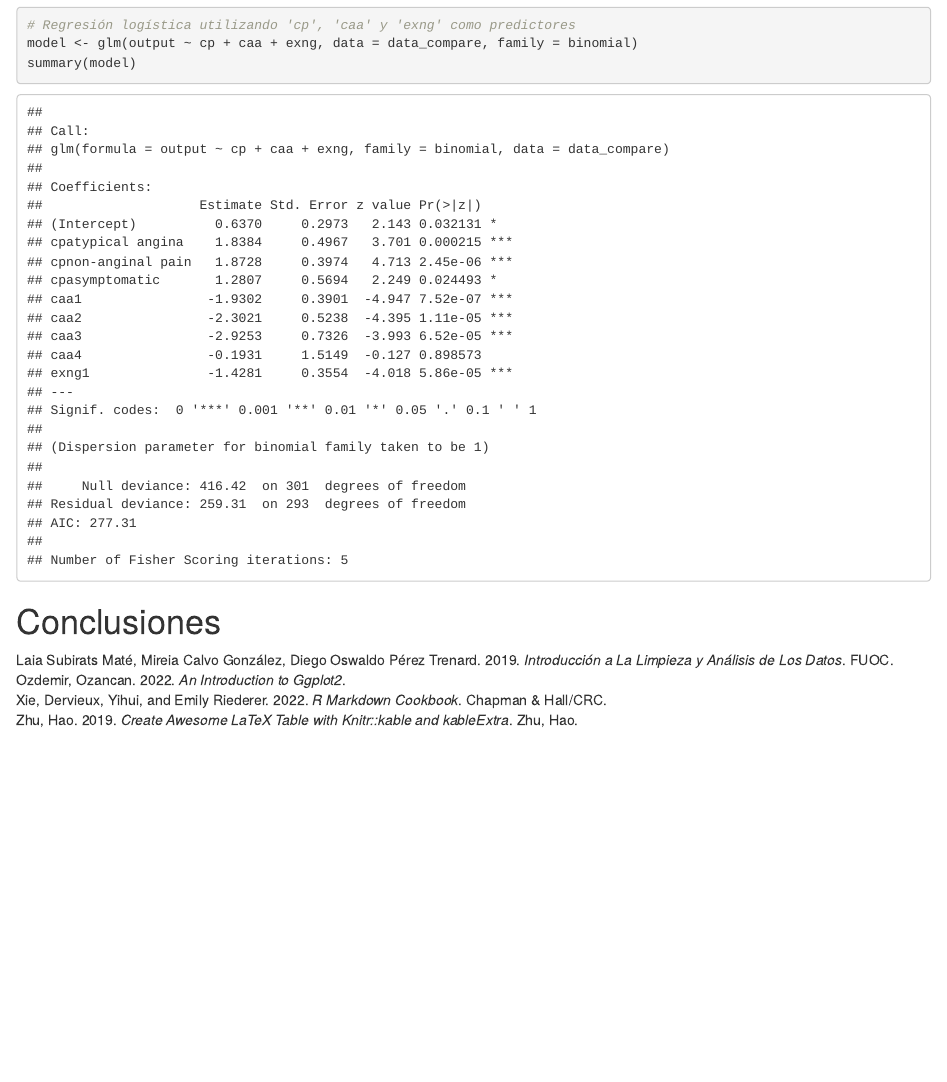
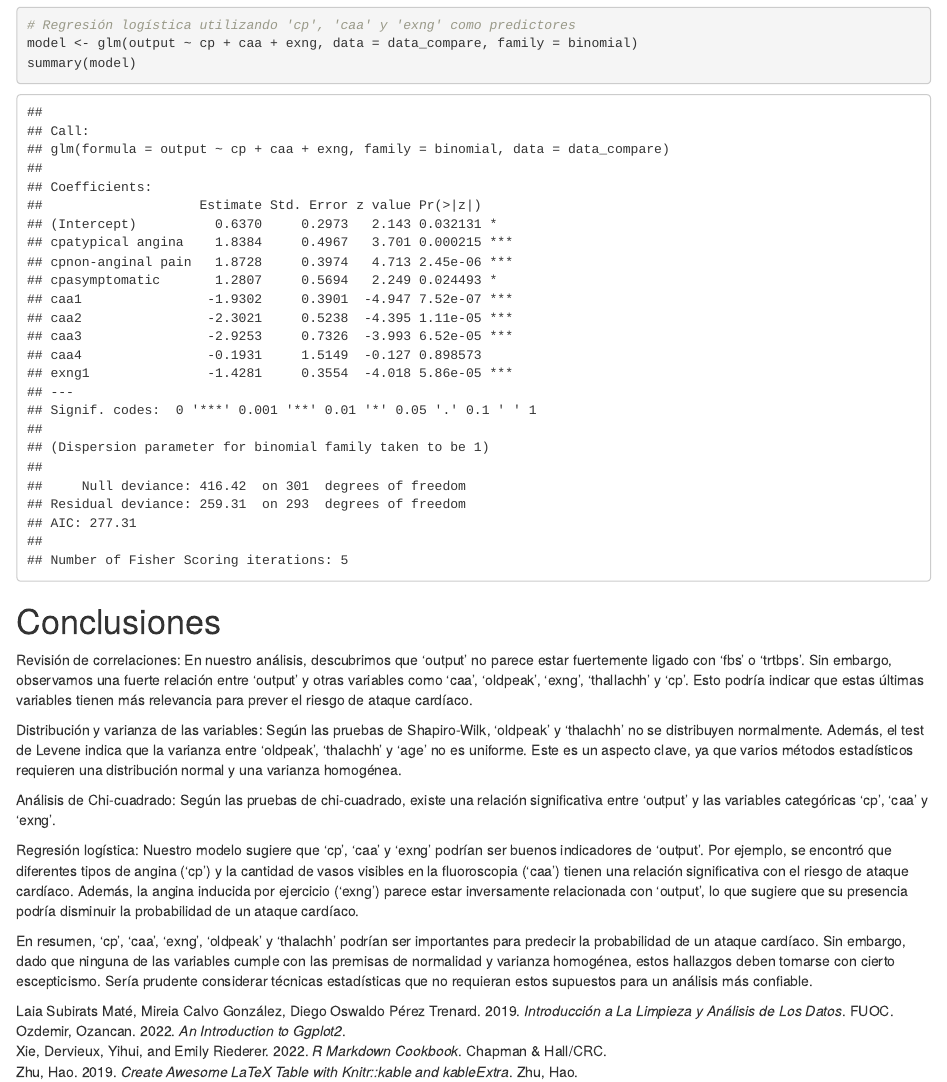
Before and after one commit to eideribi/TCVD_PRA2, an R Markdown document (source/TCVD_PRA2.Rmd): the page in a window 1100 px wide, from 11140 px down. Rendered offline with R 4.5, knitr and Pandoc, with nearby package versions; some code elsewhere in the file could not run offline.

Commit message:
conclusiones

````diff
--- a/source/TCVD_PRA2.Rmd
+++ b/source/TCVD_PRA2.Rmd
@@ -458,3 +458,13 @@ summary(model)
 ```
 
 # Conclusiones
+
+Revisión de correlaciones: En nuestro análisis, descubrimos que 'output' no parece estar fuertemente ligado con 'fbs' o 'trtbps'. Sin embargo, observamos una fuerte relación entre 'output' y otras variables como 'caa', 'oldpeak', 'exng', 'thallachh' y 'cp'. Esto podría indicar que estas últimas variables tienen más relevancia para prever el riesgo de ataque cardíaco.
+
+Distribución y varianza de las variables: Según las pruebas de Shapiro-Wilk, 'oldpeak' y 'thalachh' no se distribuyen normalmente. Además, el test de Levene indica que la varianza entre 'oldpeak', 'thalachh' y 'age' no es uniforme. Este es un aspecto clave, ya que varios métodos estadísticos requieren una distribución normal y una varianza homogénea.
+
+Análisis de Chi-cuadrado: Según las pruebas de chi-cuadrado, existe una relación significativa entre 'output' y las variables categóricas 'cp', 'caa' y 'exng'.
+
+Regresión logística: Nuestro modelo sugiere que 'cp', 'caa' y 'exng' podrían ser buenos indicadores de 'output'. Por ejemplo, se encontró que diferentes tipos de angina ('cp') y la cantidad de vasos visibles en la fluoroscopia ('caa') tienen una relación significativa con el riesgo de ataque cardíaco. Además, la angina inducida por ejercicio ('exng') parece estar inversamente relacionada con 'output', lo que sugiere que su presencia podría disminuir la probabilidad de un ataque cardíaco.
+
+En resumen, 'cp', 'caa', 'exng', 'oldpeak' y 'thalachh' podrían ser importantes para predecir la probabilidad de un ataque cardíaco. Sin embargo, dado que ninguna de las variables cumple con las premisas de normalidad y varianza homogénea, estos hallazgos deben tomarse con cierto escepticismo. Sería prudente considerar técnicas estadísticas que no requieran estos supuestos para un análisis más confiable.
````
Also changed, not shown: source/TCVD_PRA2.html (added), source/TCVD_PRA2.tex (added), 1 other file.
